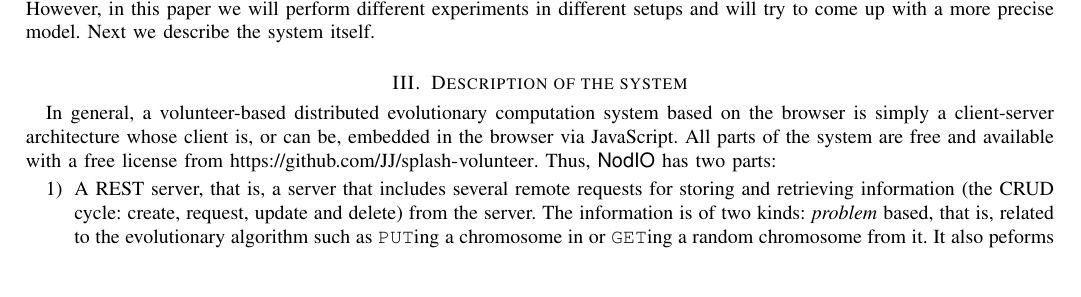
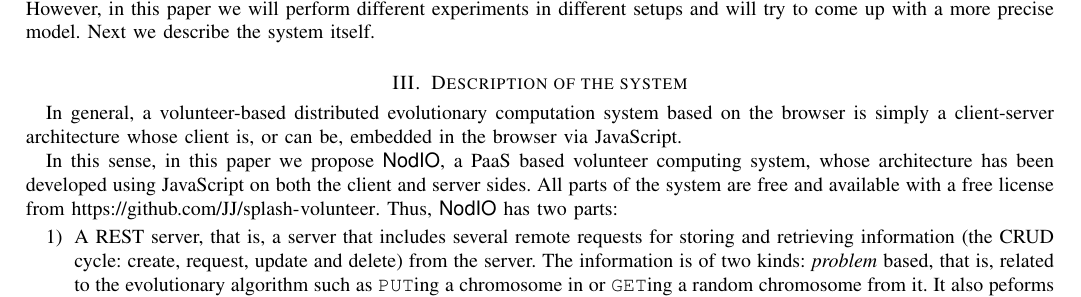
Before and after one commit to JJ/modeling-volunteer-computing, a LaTeX paper (volunteer-clouds-ieee-ci-si.tex): part of page 3 of 5, cut so that both start at the same text, the shorter picture padded with empty space. Compiled offline with pdfLaTeX.

Commit message:
adding some sentences

```diff
--- a/volunteer-clouds-ieee-ci-si.tex
+++ b/volunteer-clouds-ieee-ci-si.tex
@@ -421,8 +421,15 @@ system itself.
 
 In general, a volunteer-based distributed evolutionary computation
 system based on the browser is simply a client-server architecture
-whose client is, or can be, embedded in the browser via
-JavaScript. All parts of the system are free and available with a free
+whose client is, or can be, embedded in the browser via JavaScript.
+
+% [Pedro] desde el abstract no se había nombrado "NodIO".
+% Creo que en este párrafo debería introducirse, principalmente el nombre.
+% Añado una frase presentándolo:
+In this sense, in this paper we propose {\sf NodIO}, a PaaS based
+volunteer computing system, whose architecture
+has been developed using JavaScript on both the client and server sides.
+All parts of the system are free and available with a free
 license from \url{https://github.com/JJ/splash-volunteer}.
 Thus, {\sf NodIO} has two parts:\begin{enumerate}
 \item A REST server, that is, a server that includes several remote
```
Also changed, not shown: volunteer.bib (+7 -0 lines).
